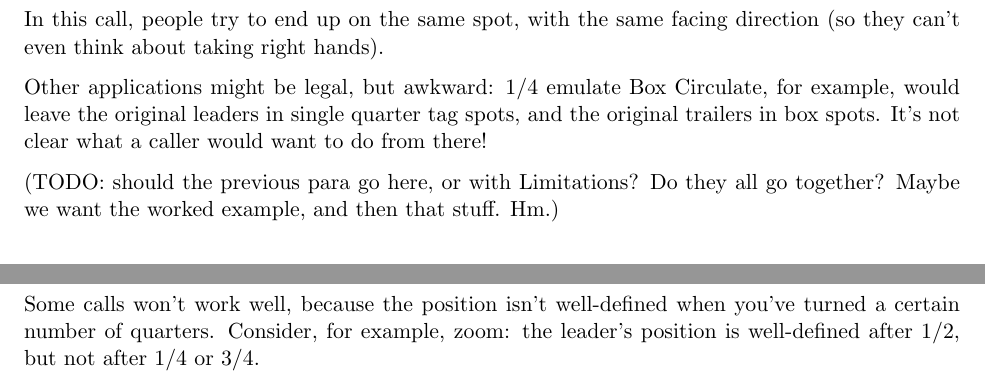
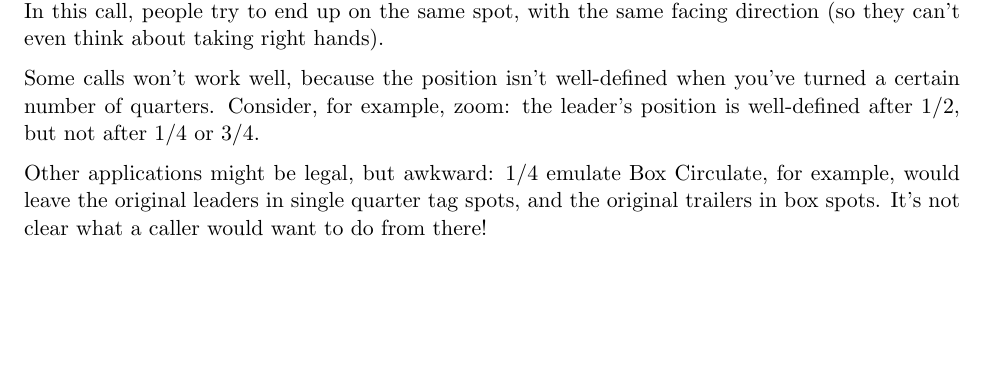
Before and after one commit to lgdean/FractionalEmulate, a LaTeX document (fractional-emulate.tex): two parts of pages 2 and 3 of 3 before the commit and part of page 2 of 3 after it, the two joined at a grey line, cut so that both start at the same text, the shorter picture padded with empty space. Compiled offline with pdfLaTeX.

Commit message:
moved stuff around, and removed a little

```diff
--- a/fractional-emulate.tex
+++ b/fractional-emulate.tex
@@ -76,13 +64,0 @@ Consider, for example: 1/2 emulate, Box Circulate twice.
-In this call, people try to end up on the same spot,
-with the same facing direction
-(so they can't even think about taking right hands).
-
-Other applications might be legal, but awkward:
-1/4 emulate Box Circulate, for example,
-would leave the original leaders in single quarter tag spots,
-and the original trailers in box spots.
-It's not clear what a caller would want to do from there!
-
-(TODO: should the previous para go here, or with Limitations?
-Do they all go together?  Maybe we want the worked example,
-and then that stuff.  Hm.)
@@ -143 +119,0 @@ Calls of this ilk may or may not end up feeling good to dance!
-Another counter-example, of course, is seen above:
@@ -148,8 +128,17 @@ calls (such as Box Transfer) that end with walking ahead
+In this call, people try to end up on the same spot,
+with the same facing direction
+(so they can't even think about taking right hands).
 
 Some calls won't work well, because the position isn't well-defined
 when you've turned a certain number of quarters.  Consider, for
 example, zoom: the leader's position is well-defined after 1/2, but
 not after 1/4 or 3/4.
+
+Other applications might be legal, but awkward:
+1/4 emulate Box Circulate, for example,
+would leave the original leaders in single quarter tag spots,
+and the original trailers in box spots.
+It's not clear what a caller would want to do from there!
 
 
 \section{Thanks!}
```
Also changed, not shown: fractional-emulate.tex (42 more changed lines).
